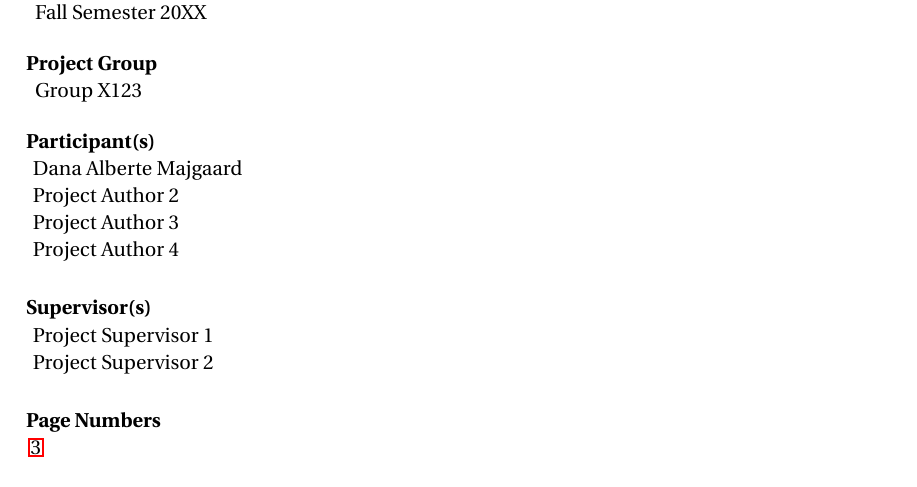
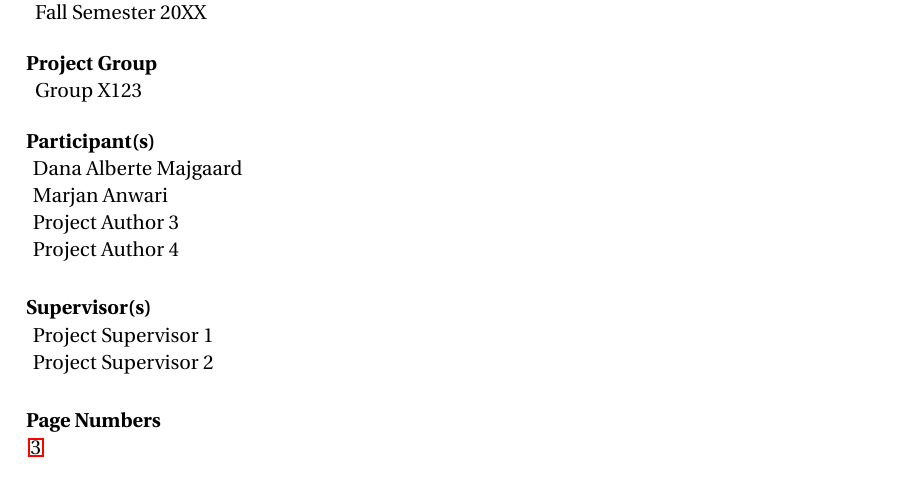
Before and after one commit to vannare/P1, a LaTeX thesis (master.tex): part of page 2 of 7, cut so that both start at the same text. Compiled offline with pdfLaTeX.

Commit message:
Update master.tex

```diff
--- a/master.tex
+++ b/master.tex
@@ -18,7 +18,7 @@
 \def \projectgroup       {X123}
 \def \projectauthors     {
   Dana Alberte Majgaard\\
-  Project Author 2\\
+  Marjan Anwari\\
   Project Author 3\\
   Project Author 4
   % ...
```
